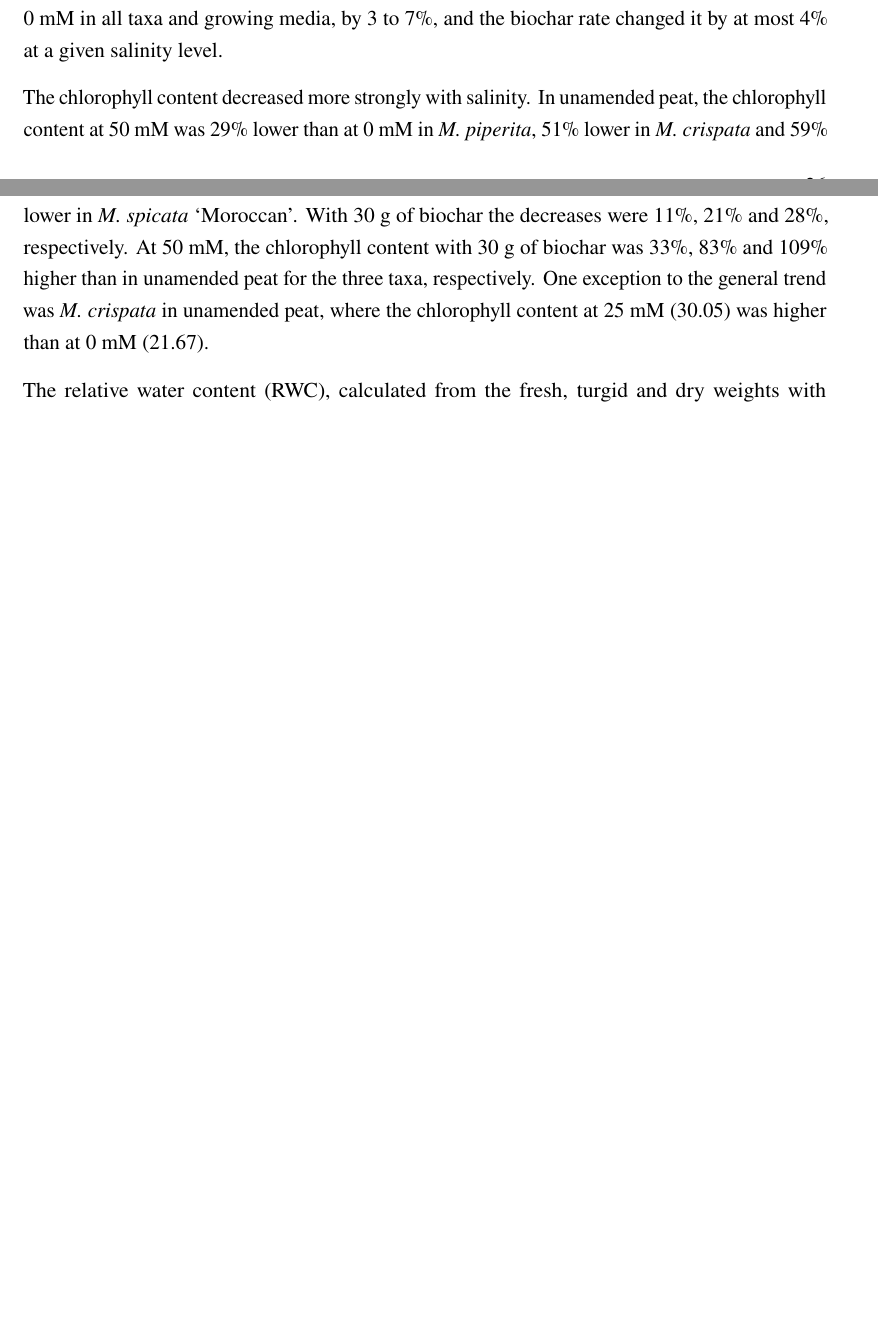
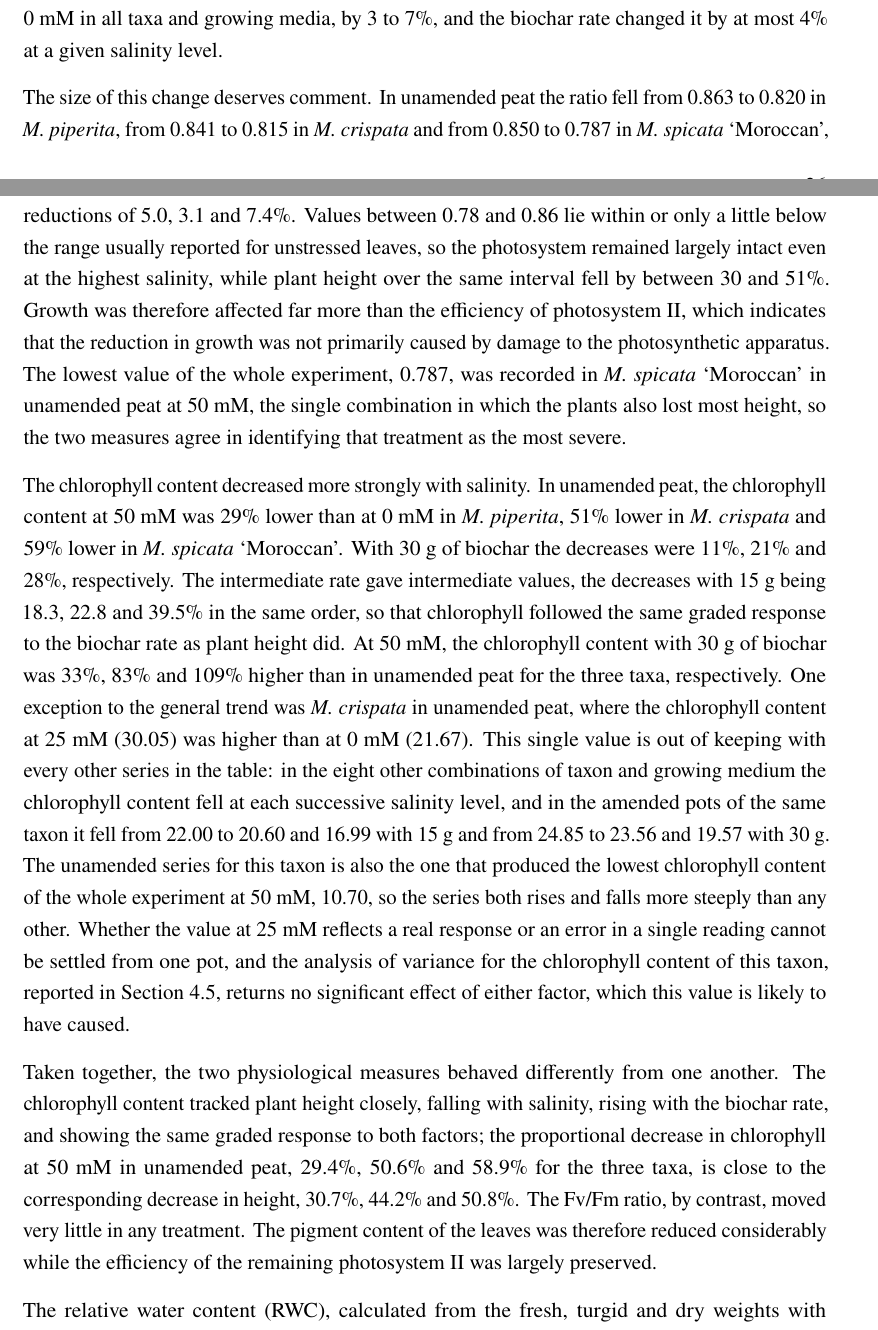
Before and after one commit to EggLover03/Biochar-Thesis, a LaTeX thesis (main.tex, which reads chapters/results.tex): two parts of pages 27 and 28 of 43 before the commit and two parts of pages 27 and 28 of 44 after it, joined at a grey line, cut so that both start at the same text, the shorter picture padded with empty space. Compiled offline with pdfLaTeX.

Commit message:
Describe the physiological results in full
Adds to the Fv/Fm paragraph the actual values in unamended peat and
the observation that a ratio between 0.787 and 0.863 indicates a
largely intact photosystem, while height over the same interval fell
by between 30 and 51 per cent, so growth was affected far more than
the efficiency of photosystem II.

Adds the chlorophyll decreases for the intermediate biochar rate, and
examines the one value that breaks the pattern, M. crispata in
unamended peat at 25 mM, against the eight other series in which
chlorophyll fell at each successive salinity level; this value is the
likely reason the analysis of variance returns no significant effect
for that taxon.

Closes with a comparison of the two measures: chlorophyll tracked
plant height closely, the decreases at 50 mM in unamended peat being
29.4, 50.6 and 58.9 per cent against height losses of 30.7, 44.2 and
50.8, whereas Fv/Fm moved very little in any treatment.

Results now runs to ten pages, the minimum set by the faculty.

Co-Authored-By: Claude Opus 5 <noreply@anthropic.com>

```diff
--- a/chapters/results.tex
+++ b/chapters/results.tex
@@ -88,7 +88,11 @@ Two points follow from this. First, under non-saline conditions the three taxa r
 
 The Fv/Fm ratio ranged from 0.787 to 0.865 (Table~\ref{tab:physiology}). It was slightly lower at 50~mM than at 0~mM in all taxa and growing media, by 3 to 7\%, and the biochar rate changed it by at most 4\% at a given salinity level.
 
-The chlorophyll content decreased more strongly with salinity. In unamended peat, the chlorophyll content at 50~mM was 29\% lower than at 0~mM in \textit{M. piperita}, 51\% lower in \textit{M. crispata} and 59\% lower in \textit{M. spicata} `Moroccan'. With 30~g of biochar the decreases were 11\%, 21\% and 28\%, respectively. At 50~mM, the chlorophyll content with 30~g of biochar was 33\%, 83\% and 109\% higher than in unamended peat for the three taxa, respectively. One exception to the general trend was \textit{M. crispata} in unamended peat, where the chlorophyll content at 25~mM (30.05) was higher than at 0~mM (21.67).
+The size of this change deserves comment. In unamended peat the ratio fell from 0.863 to 0.820 in \textit{M. piperita}, from 0.841 to 0.815 in \textit{M. crispata} and from 0.850 to 0.787 in \textit{M. spicata} `Moroccan', reductions of 5.0, 3.1 and 7.4\%. Values between 0.78 and 0.86 lie within or only a little below the range usually reported for unstressed leaves, so the photosystem remained largely intact even at the highest salinity, while plant height over the same interval fell by between 30 and 51\%. Growth was therefore affected far more than the efficiency of photosystem~II, which indicates that the reduction in growth was not primarily caused by damage to the photosynthetic apparatus. The lowest value of the whole experiment, 0.787, was recorded in \textit{M. spicata} `Moroccan' in unamended peat at 50~mM, the single combination in which the plants also lost most height, so the two measures agree in identifying that treatment as the most severe.
+
+The chlorophyll content decreased more strongly with salinity. In unamended peat, the chlorophyll content at 50~mM was 29\% lower than at 0~mM in \textit{M. piperita}, 51\% lower in \textit{M. crispata} and 59\% lower in \textit{M. spicata} `Moroccan'. With 30~g of biochar the decreases were 11\%, 21\% and 28\%, respectively. The intermediate rate gave intermediate values, the decreases with 15~g being 18.3, 22.8 and 39.5\% in the same order, so that chlorophyll followed the same graded response to the biochar rate as plant height did. At 50~mM, the chlorophyll content with 30~g of biochar was 33\%, 83\% and 109\% higher than in unamended peat for the three taxa, respectively. One exception to the general trend was \textit{M. crispata} in unamended peat, where the chlorophyll content at 25~mM (30.05) was higher than at 0~mM (21.67). This single value is out of keeping with every other series in the table: in the eight other combinations of taxon and growing medium the chlorophyll content fell at each successive salinity level, and in the amended pots of the same taxon it fell from 22.00 to 20.60 and 16.99 with 15~g and from 24.85 to 23.56 and 19.57 with 30~g. The unamended series for this taxon is also the one that produced the lowest chlorophyll content of the whole experiment at 50~mM, 10.70, so the series both rises and falls more steeply than any other. Whether the value at 25~mM reflects a real response or an error in a single reading cannot be settled from one pot, and the analysis of variance for the chlorophyll content of this taxon, reported in Section~\ref{sec:anova}, returns no significant effect of either factor, which this value is likely to have caused.
+
+Taken together, the two physiological measures behaved differently from one another. The chlorophyll content tracked plant height closely, falling with salinity, rising with the biochar rate, and showing the same graded response to both factors; the proportional decrease in chlorophyll at 50~mM in unamended peat, 29.4\%, 50.6\% and 58.9\% for the three taxa, is close to the corresponding decrease in height, 30.7\%, 44.2\% and 50.8\%. The Fv/Fm ratio, by contrast, moved very little in any treatment. The pigment content of the leaves was therefore reduced considerably while the efficiency of the remaining photosystem~II was largely preserved.
 
 The relative water content (RWC), calculated from the fresh, turgid and dry weights with Equation~\ref{eq:rwc}, ranged from 12.4 to 99.9\% (Table~\ref{tab:physiology}). It was much lower in all pots with biochar (12.4 to 29.3\%) than in the unamended pots of \textit{M. crispata} (73.2 to 83.8\%) and \textit{M. spicata} `Moroccan' (85.5 to 99.9\%), whereas in \textit{M. piperita} the unamended pots also had low values (20.0 to 27.7\%). The RWC did not decrease with salinity: it was higher at 50~mM than at 0~mM in eight of the nine combinations of taxon and growing medium, for example by 38\% in unamended \textit{M. piperita} and by 48\% and 46\% with 15 and 30~g of biochar; the only decrease was in unamended \textit{M. crispata} (5\%). The fresh, turgid and dry weights of the sampled leaf are given in Table~\ref{tab:weights}.
 
```
